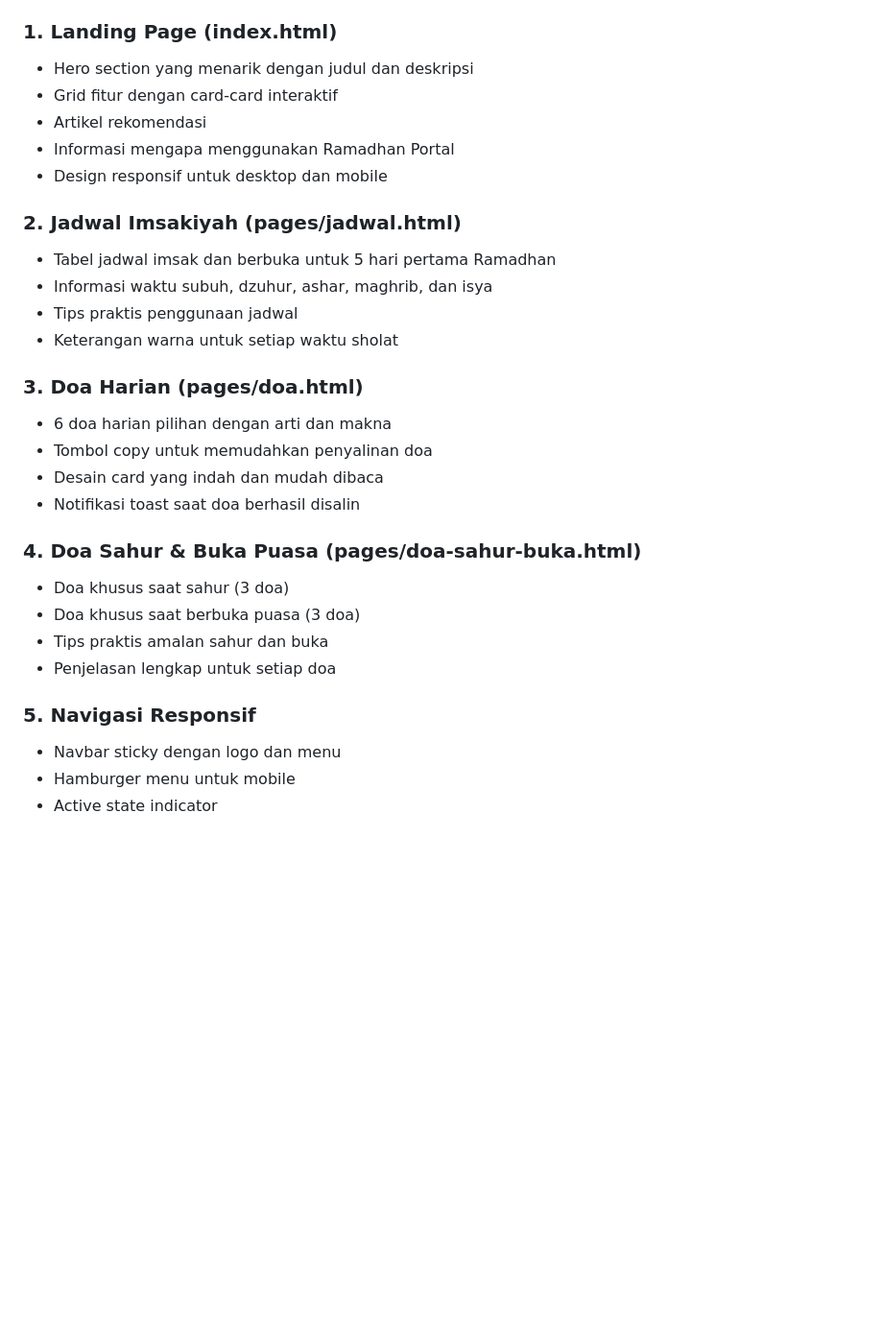
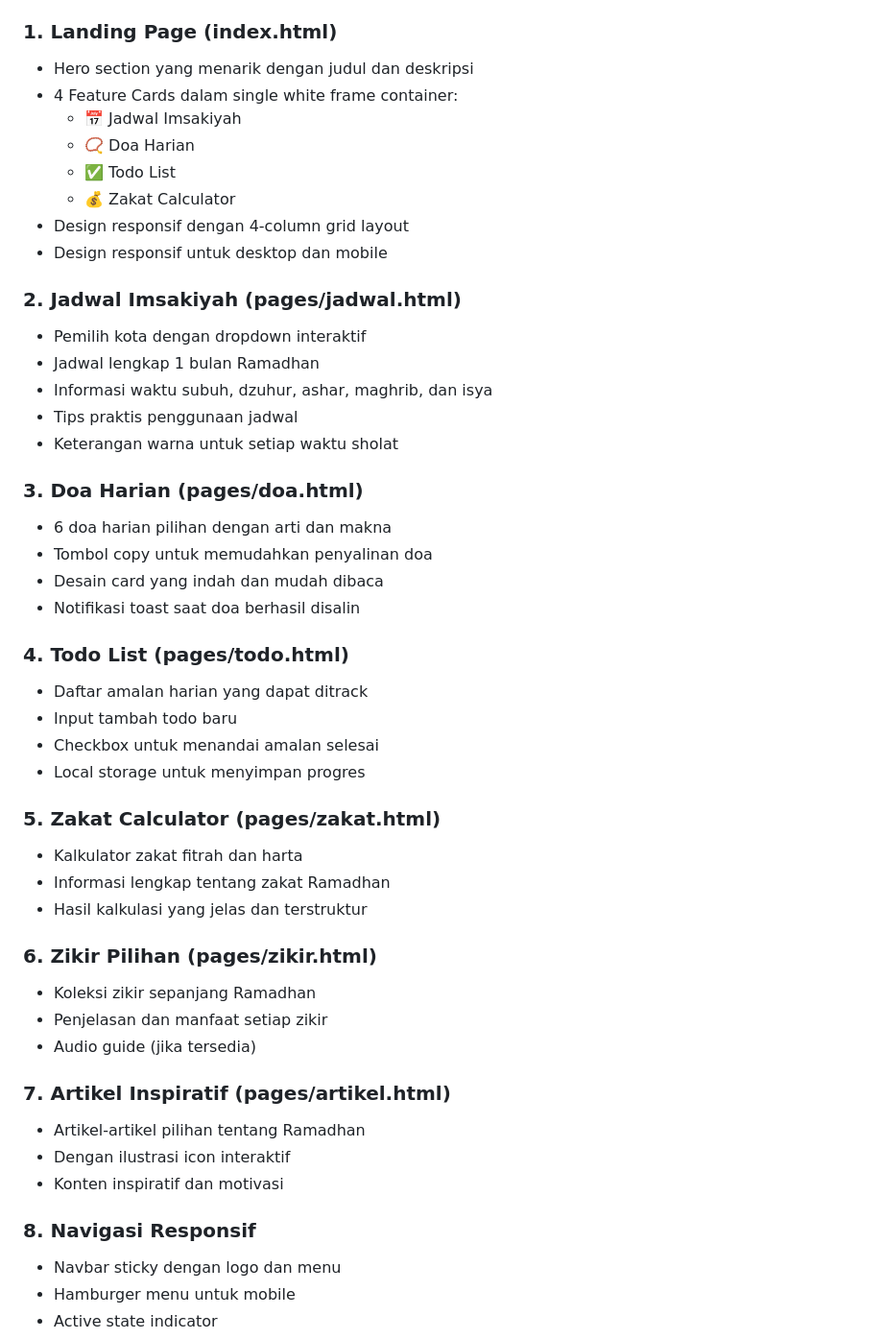
Before and after one commit to rentsaisy/Frontend-Ramadhan-Challenges-2026, a Markdown page: README.md, the part around one of its changes. Shown at 96% size. Drawn GitHub-style; blank space fills up the shorter version.

```diff
--- a/README.md
+++ b/README.md
@@ -14,13 +14,17 @@ Ramadhan Portal adalah platform web yang menyediakan informasi lengkap dan prakt
 
 ### 1. **Landing Page (index.html)**
 - Hero section yang menarik dengan judul dan deskripsi
-- Grid fitur dengan card-card interaktif
-- Artikel rekomendasi
-- Informasi mengapa menggunakan Ramadhan Portal
+- 4 Feature Cards dalam single white frame container:
+  - 📅 Jadwal Imsakiyah
+  - 📿 Doa Harian
+  - ✅ Todo List
+  - 💰 Zakat Calculator
+- Design responsif dengan 4-column grid layout
 - Design responsif untuk desktop dan mobile
 
 ### 2. **Jadwal Imsakiyah (pages/jadwal.html)**
-- Tabel jadwal imsak dan berbuka untuk 5 hari pertama Ramadhan
+- Pemilih kota dengan dropdown interaktif
+- Jadwal lengkap 1 bulan Ramadhan
 - Informasi waktu subuh, dzuhur, ashar, maghrib, dan isya
 - Tips praktis penggunaan jadwal
 - Keterangan warna untuk setiap waktu sholat
@@ -31,13 +35,28 @@ Ramadhan Portal adalah platform web yang menyediakan informasi lengkap dan prakt
 - Desain card yang indah dan mudah dibaca
 - Notifikasi toast saat doa berhasil disalin
 
-### 4. **Doa Sahur & Buka Puasa (pages/doa-sahur-buka.html)**
-- Doa khusus saat sahur (3 doa)
-- Doa khusus saat berbuka puasa (3 doa)
-- Tips praktis amalan sahur dan buka
-- Penjelasan lengkap untuk setiap doa
+### 4. **Todo List (pages/todo.html)**
+- Daftar amalan harian yang dapat ditrack
+- Input tambah todo baru
+- Checkbox untuk menandai amalan selesai
+- Local storage untuk menyimpan progres
 
-### 5. **Navigasi Responsif**
+### 5. **Zakat Calculator (pages/zakat.html)**
+- Kalkulator zakat fitrah dan harta
+- Informasi lengkap tentang zakat Ramadhan
+- Hasil kalkulasi yang jelas dan terstruktur
+
+### 6. **Zikir Pilihan (pages/zikir.html)**
+- Koleksi zikir sepanjang Ramadhan
+- Penjelasan dan manfaat setiap zikir
+- Audio guide (jika tersedia)
+
+### 7. **Artikel Inspiratif (pages/artikel.html)**
+- Artikel-artikel pilihan tentang Ramadhan
+- Dengan ilustrasi icon interaktif
+- Konten inspiratif dan motivasi
+
+### 8. **Navigasi Responsif**
 - Navbar sticky dengan logo dan menu
 - Hamburger menu untuk mobile
 - Active state indicator
```
Also changed, not shown: other parts of README.md (+82 -25 lines).
